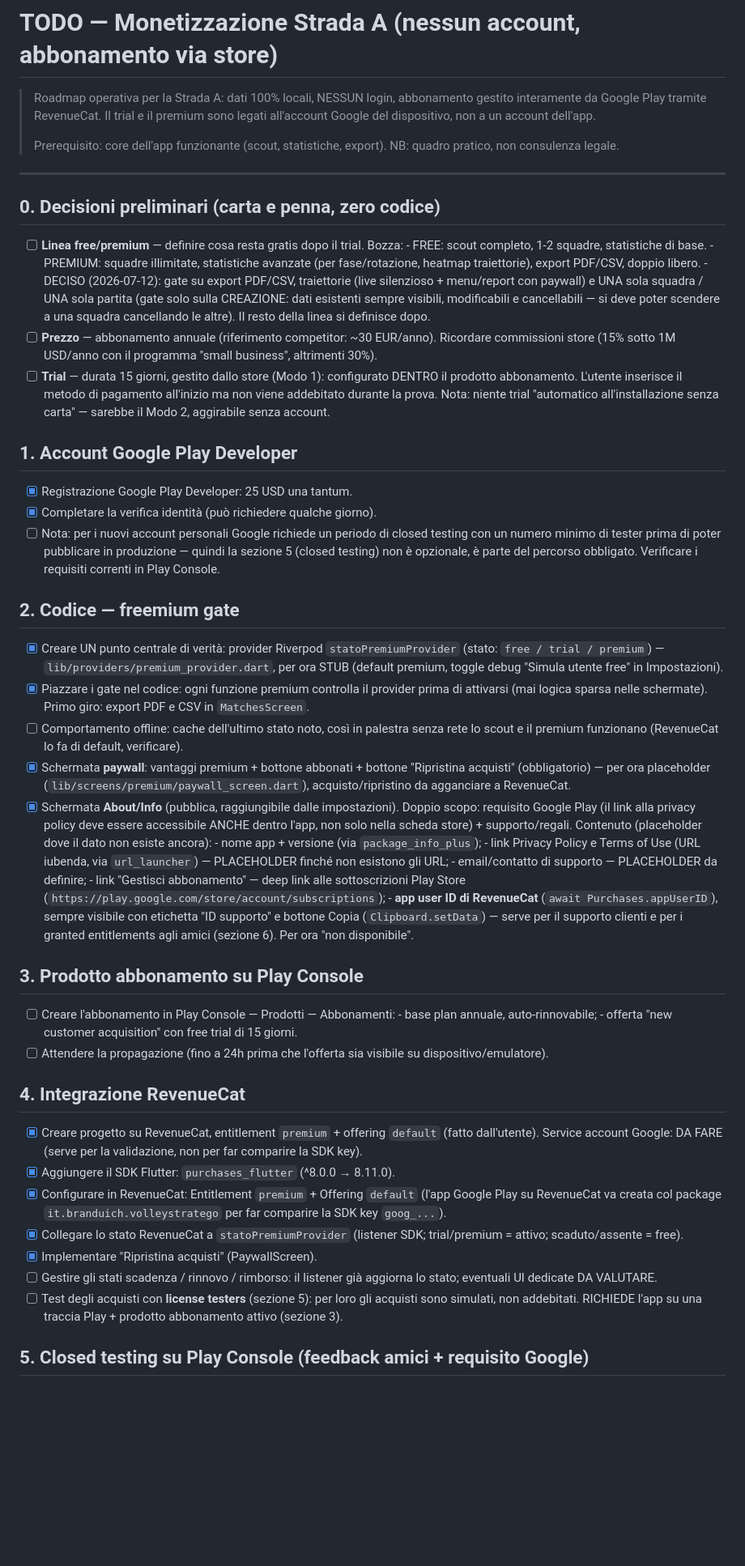
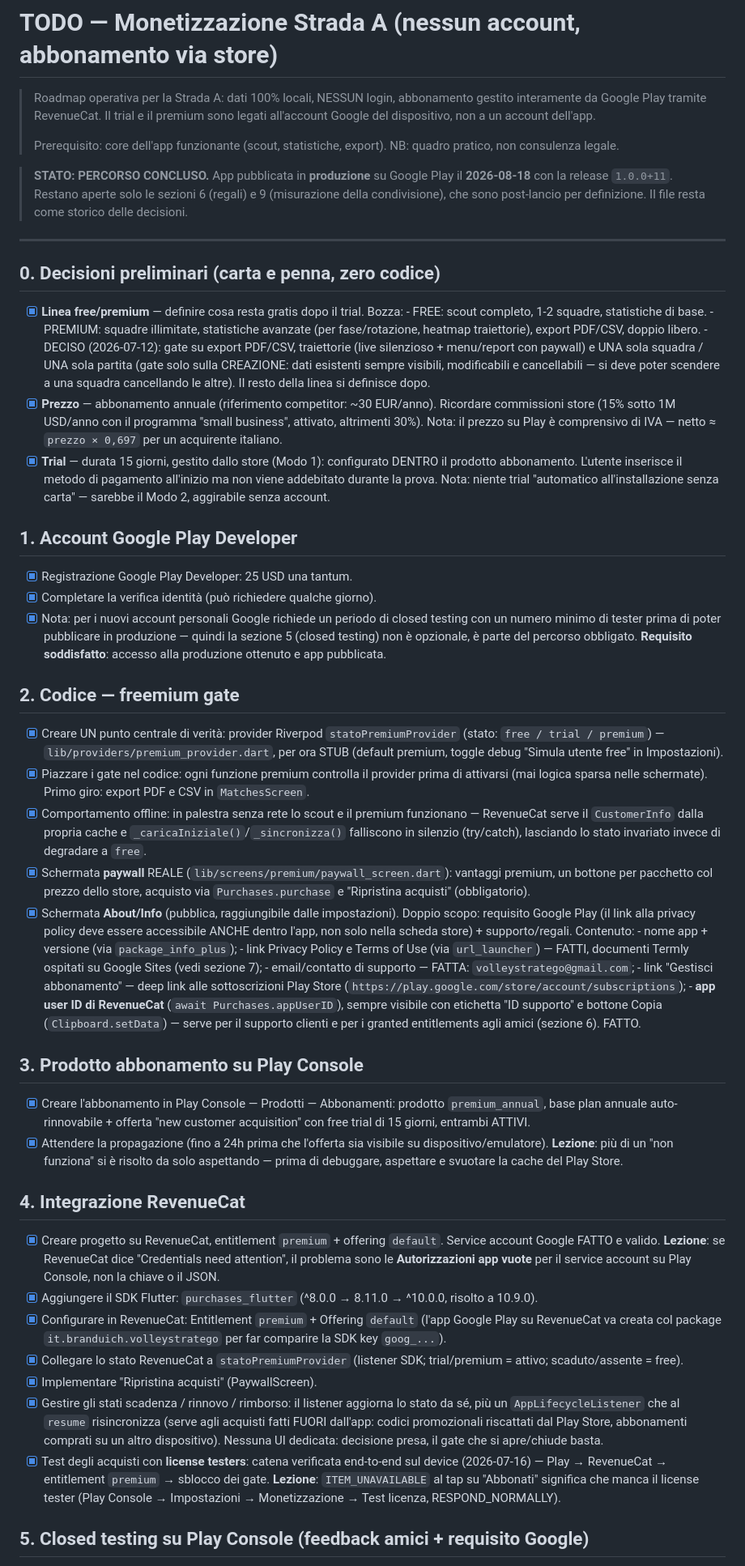
Before and after one commit to Branduich/volley_scout, a Markdown page: docs/TODO_strada_A.md, the part around one of its changes. Shown at 81% size. Rendered like a GitHub page; blank space fills up the shorter version.

Commit message:
Aggiornamento MD piano

```diff
--- a/docs/TODO_strada_A.md
+++ b/docs/TODO_strada_A.md
@@ -7,11 +7,16 @@
 > Prerequisito: core dell'app funzionante (scout, statistiche, export).
 > NB: quadro pratico, non consulenza legale.
 
+> **STATO: PERCORSO CONCLUSO.** App pubblicata in **produzione** su Google Play
+> il **2026-08-18** con la release `1.0.0+11`. Restano aperte solo le sezioni 6
+> (regali) e 9 (misurazione della condivisione), che sono post-lancio per
+> definizione. Il file resta come storico delle decisioni.
+
 ---
 
 ## 0. Decisioni preliminari (carta e penna, zero codice)
 
-- [ ] **Linea free/premium** — definire cosa resta gratis dopo il trial. Bozza:
+- [x] **Linea free/premium** — definire cosa resta gratis dopo il trial. Bozza:
       - FREE: scout completo, 1-2 squadre, statistiche di base.
       - PREMIUM: squadre illimitate, statistiche avanzate (per fase/rotazione,
         heatmap traiettorie), export PDF/CSV, doppio libero.
@@ -20,10 +25,11 @@
         partita (gate solo sulla CREAZIONE: dati esistenti sempre visibili,
         modificabili e cancellabili — si deve poter scendere a una squadra
         cancellando le altre). Il resto della linea si definisce dopo.
-- [ ] **Prezzo** — abbonamento annuale (riferimento competitor: ~30 EUR/anno).
+- [x] **Prezzo** — abbonamento annuale (riferimento competitor: ~30 EUR/anno).
       Ricordare commissioni store (15% sotto 1M USD/anno con il programma
-      "small business", altrimenti 30%).
-- [ ] **Trial** — durata 15 giorni, gestito dallo store (Modo 1):
+      "small business", attivato, altrimenti 30%). Nota: il prezzo su Play è
+      comprensivo di IVA — netto ≈ `prezzo × 0,697` per un acquirente italiano.
+- [x] **Trial** — durata 15 giorni, gestito dallo store (Modo 1):
       configurato DENTRO il prodotto abbonamento. L'utente inserisce il metodo
       di pagamento all'inizio ma non viene addebitato durante la prova.
       Nota: niente trial "automatico all'installazione senza carta" — sarebbe
@@ -33,11 +39,11 @@
 
 - [X] Registrazione Google Play Developer: 25 USD una tantum.
 - [X] Completare la verifica identità (può richiedere qualche giorno).
-- [ ] Nota: per i nuovi account personali Google richiede un periodo di closed
+- [x] Nota: per i nuovi account personali Google richiede un periodo di closed
       testing con un numero minimo di tester prima di poter pubblicare in
       produzione — quindi la sezione 5 (closed testing) non è opzionale,
-      è parte del percorso obbligato. Verificare i requisiti correnti in
-      Play Console.
+      è parte del percorso obbligato. **Requisito soddisfatto**: accesso alla
+      produzione ottenuto e app pubblicata.
 
 ## 2. Codice — freemium gate
 
@@ -48,54 +54,63 @@
 - [x] Piazzare i gate nel codice: ogni funzione premium controlla il provider
       prima di attivarsi (mai logica sparsa nelle schermate). Primo giro:
       export PDF e CSV in `MatchesScreen`.
-- [ ] Comportamento offline: cache dell'ultimo stato noto, così in palestra
-      senza rete lo scout e il premium funzionano (RevenueCat lo fa di default,
-      verificare).
-- [x] Schermata **paywall**: vantaggi premium + bottone abbonati + bottone
-      "Ripristina acquisti" (obbligatorio) — per ora placeholder
-      (`lib/screens/premium/paywall_screen.dart`), acquisto/ripristino da
-      agganciare a RevenueCat.
+- [x] Comportamento offline: in palestra senza rete lo scout e il premium
+      funzionano — RevenueCat serve il `CustomerInfo` dalla propria cache e
+      `_caricaIniziale()`/`_sincronizza()` falliscono in silenzio (try/catch),
+      lasciando lo stato invariato invece di degradare a `free`.
+- [x] Schermata **paywall** REALE (`lib/screens/premium/paywall_screen.dart`):
+      vantaggi premium, un bottone per pacchetto col prezzo dello store,
+      acquisto via `Purchases.purchase` e "Ripristina acquisti" (obbligatorio).
 - [x] Schermata **About/Info** (pubblica, raggiungibile dalle impostazioni).
       Doppio scopo: requisito Google Play (il link alla privacy
       policy deve essere accessibile ANCHE dentro l'app, non solo nella scheda
-      store) + supporto/regali. Contenuto (placeholder dove il dato non esiste
-      ancora):
+      store) + supporto/regali. Contenuto:
       - nome app + versione (via `package_info_plus`);
-      - link Privacy Policy e Terms of Use (URL iubenda, via `url_launcher`) —
-        PLACEHOLDER finché non esistono gli URL;
-      - email/contatto di supporto — PLACEHOLDER da definire;
+      - link Privacy Policy e Terms of Use (via `url_launcher`) — FATTI,
+        documenti Termly ospitati su Google Sites (vedi sezione 7);
+      - email/contatto di supporto — FATTA: `volleystratego@gmail.com`;
       - link "Gestisci abbonamento" — deep link alle sottoscrizioni Play Store
         (`https://play.google.com/store/account/subscriptions`);
       - **app user ID di RevenueCat** (`await Purchases.appUserID`), sempre
         visibile con etichetta "ID supporto" e bottone Copia
         (`Clipboard.setData`) — serve per il supporto clienti e per i granted
-        entitlements agli amici (sezione 6). Per ora "non disponibile".
+        entitlements agli amici (sezione 6). FATTO.
 
 ## 3. Prodotto abbonamento su Play Console
 
-- [ ] Creare l'abbonamento in Play Console — Prodotti — Abbonamenti:
-      - base plan annuale, auto-rinnovabile;
-      - offerta "new customer acquisition" con free trial di 15 giorni.
-- [ ] Attendere la propagazione (fino a 24h prima che l'offerta sia visibile
-      su dispositivo/emulatore).
+- [x] Creare l'abbonamento in Play Console — Prodotti — Abbonamenti:
+      prodotto `premium_annual`, base plan annuale auto-rinnovabile + offerta
+      "new customer acquisition" con free trial di 15 giorni, entrambi ATTIVI.
+- [x] Attendere la propagazione (fino a 24h prima che l'offerta sia visibile
+      su dispositivo/emulatore). **Lezione**: più di un "non funziona" si è
+      risolto da solo aspettando — prima di debuggare, aspettare e svuotare la
+      cache del Play Store.
 
 ## 4. Integrazione RevenueCat
 
 - [x] Creare progetto su RevenueCat, entitlement `premium` + offering
-      `default` (fatto dall'utente). Service account Google: DA FARE (serve
-      per la validazione, non per far comparire la SDK key).
-- [x] Aggiungere il SDK Flutter: `purchases_flutter` (^8.0.0 → 8.11.0).
+      `default`. Service account Google FATTO e valido. **Lezione**: se
+      RevenueCat dice "Credentials need attention", il problema sono le
+      **Autorizzazioni app vuote** per il service account su Play Console, non
+      la chiave o il JSON.
+- [x] Aggiungere il SDK Flutter: `purchases_flutter` (^8.0.0 → 8.11.0 →
+      ^10.0.0, risolto a 10.9.0).
 - [x] Configurare in RevenueCat: Entitlement `premium` + Offering `default`
       (l'app Google Play su RevenueCat va creata col package
       `it.branduich.volleystratego` per far comparire la SDK key `goog_...`).
 - [x] Collegare lo stato RevenueCat a `statoPremiumProvider` (listener SDK;
       trial/premium = attivo; scaduto/assente = free).
 - [x] Implementare "Ripristina acquisti" (PaywallScreen).
-- [ ] Gestire gli stati scadenza / rinnovo / rimborso: il listener già
-      aggiorna lo stato; eventuali UI dedicate DA VALUTARE.
-- [ ] Test degli acquisti con **license testers** (sezione 5): per loro gli
-      acquisti sono simulati, non addebitati. RICHIEDE l'app su una traccia
-      Play + prodotto abbonamento attivo (sezione 3).
+- [x] Gestire gli stati scadenza / rinnovo / rimborso: il listener aggiorna lo
+      stato da sé, più un `AppLifecycleListener` che al `resume` risincronizza
+      (serve agli acquisti fatti FUORI dall'app: codici promozionali riscattati
+      dal Play Store, abbonamenti comprati su un altro dispositivo). Nessuna UI
+      dedicata: decisione presa, il gate che si apre/chiude basta.
+- [x] Test degli acquisti con **license testers**: catena verificata end-to-end
+      sul device (2026-07-16) — Play → RevenueCat → entitlement `premium` →
+      sblocco dei gate. **Lezione**: `ITEM_UNAVAILABLE` al tap su "Abbonati"
+      significa che manca il license tester (Play Console → Impostazioni →
+      Monetizzazione → Test licenza, RESPOND_NORMALLY).
 
 ## 5. Closed testing su Play Console (feedback amici + requisito Google)
 
```
Also changed, not shown: other parts of docs/TODO_strada_A.md (+48 -23 lines), docs/context/premium-settings-i18n.md (+5 -3 lines).
